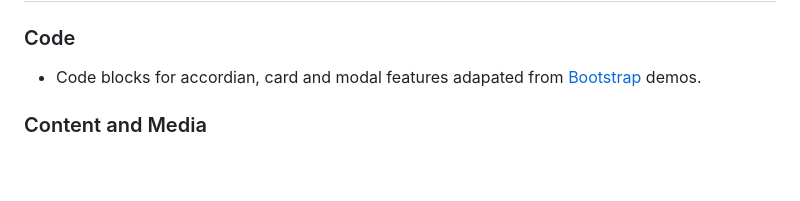
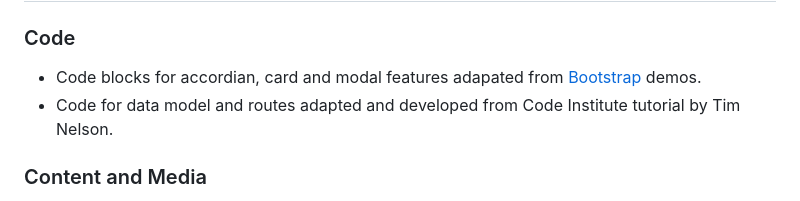
Before and after one commit to mksambell/trust-database, a Markdown page: README.md, the part around the change. GitHub-like rendering; blank space fills up the shorter version.

```diff
--- a/README.md
+++ b/README.md
@@ -277,6 +277,7 @@ A copy of the GitHub Repository can be made by forking the GitHub account. This
 ### Code
 
 - Code blocks for accordian, card and modal features adapated from [Bootstrap](https://getbootstrap.com/) demos.
+- Code for data model and routes adapted and developed from Code Institute tutorial by Tim Nelson.
 
 ### Content and Media
 
```
